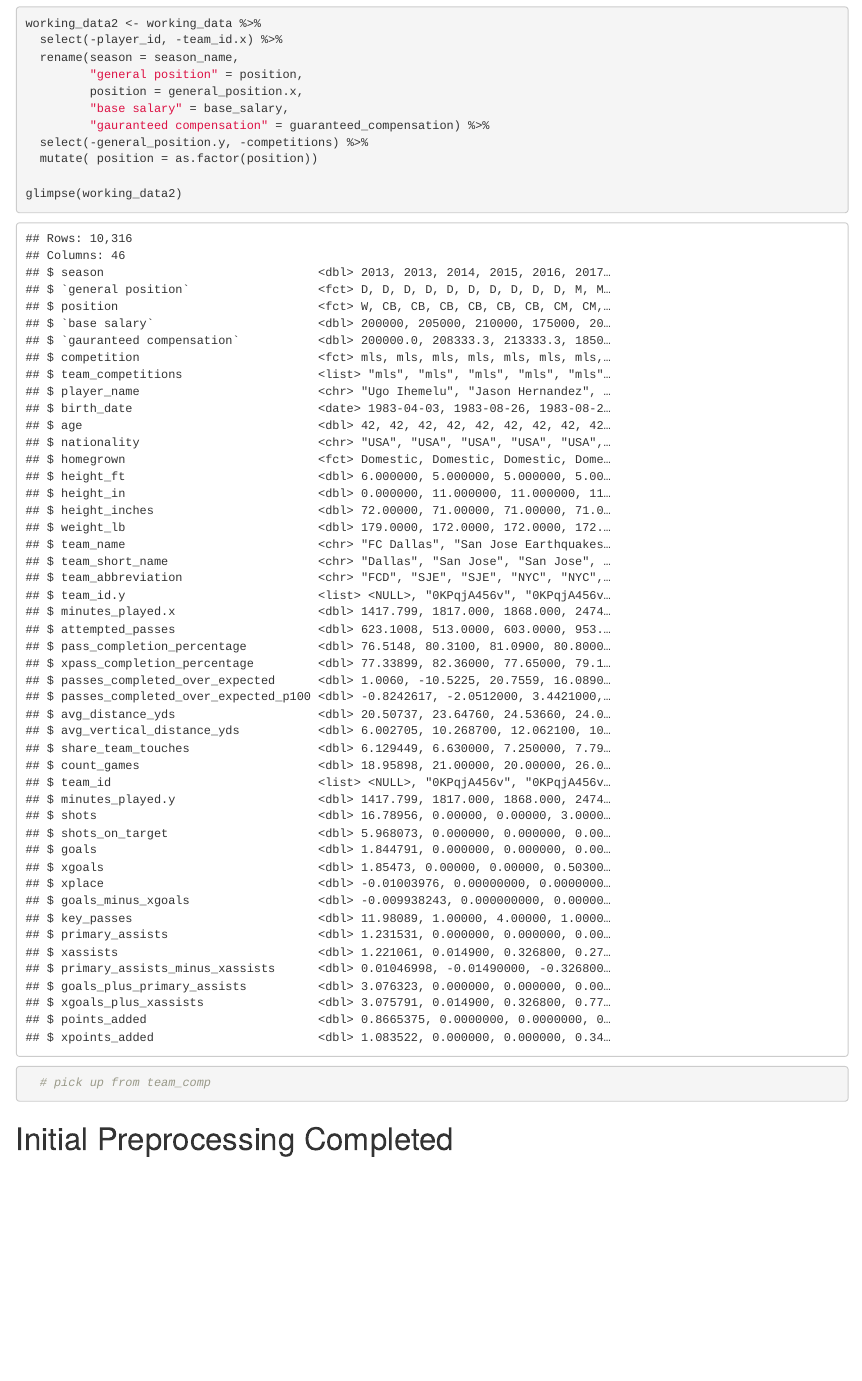
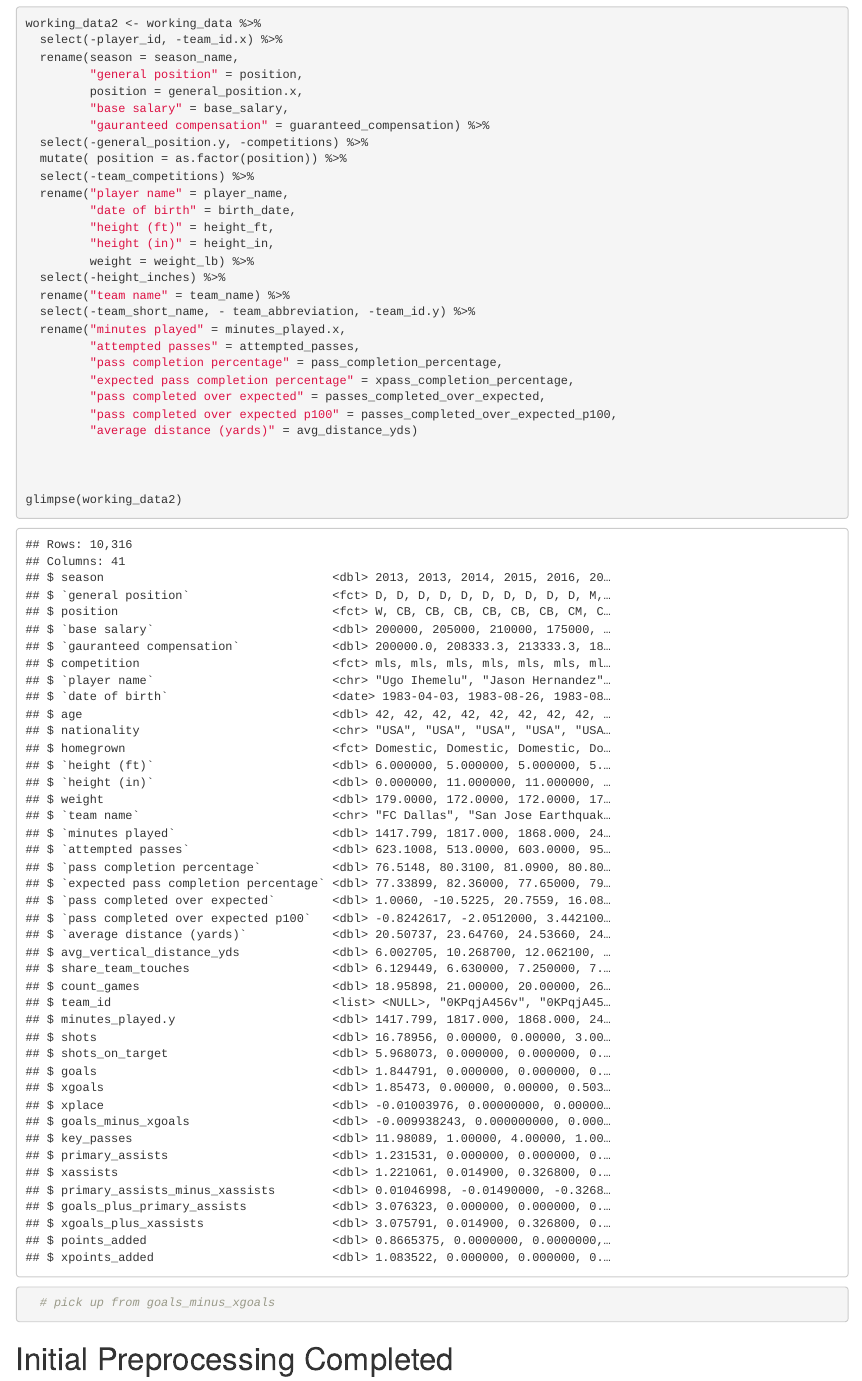
Before and after one commit to DGT-INT/MLS-Player-Performance-App, an R Markdown document (code/02 Cleaning.Rmd): the page in a window 1100 px wide, from 9040 px down. Rendered offline with R 4.5, knitr and Pandoc, with nearby package versions; some code elsewhere in the file could not run offline.

Commit message:
structuring

````diff
--- a/code/02 Cleaning.Rmd
+++ b/code/02 Cleaning.Rmd
@@ -263,10 +263,28 @@ working_data2 <- working_data %>%
          "base salary" = base_salary,
          "gauranteed compensation" = guaranteed_compensation) %>%
   select(-general_position.y, -competitions) %>%
-  mutate( position = as.factor(position))
+  mutate( position = as.factor(position)) %>%
+  select(-team_competitions) %>%
+  rename("player name" = player_name,
+         "date of birth" = birth_date,
+         "height (ft)" = height_ft,
+         "height (in)" = height_in,
+         weight = weight_lb) %>%
+  select(-height_inches) %>%
+  rename("team name" = team_name) %>%
+  select(-team_short_name, - team_abbreviation, -team_id.y) %>%
+  rename("minutes played" = minutes_played.x,
+         "attempted passes" = attempted_passes,
+         "pass completion percentage" = pass_completion_percentage,
+         "expected pass completion percentage" = xpass_completion_percentage,
+         "pass completed over expected" = passes_completed_over_expected,
+         "pass completed over expected p100" = passes_completed_over_expected_p100,
+         "average distance (yards)" = avg_distance_yds)
+
+
 
 glimpse(working_data2)
-  # pick up from team_comp
+  # pick up from goals_minus_xgoals
 ```
 
 
````
